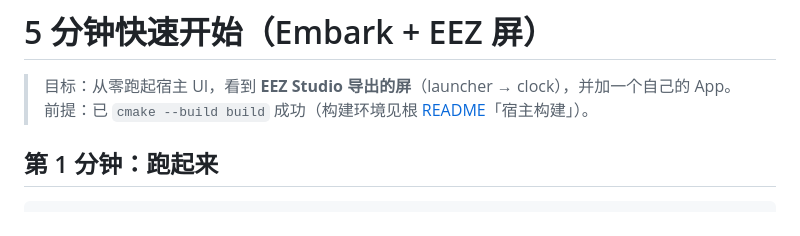
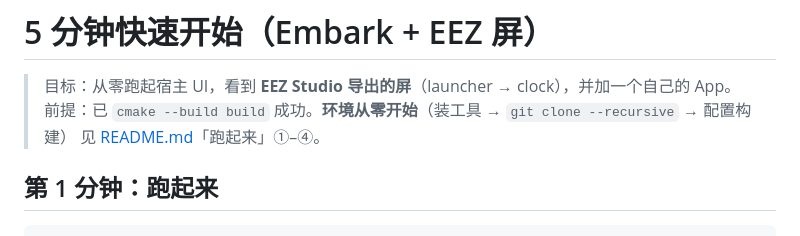
Before and after one commit to ruixuezhao890/Embark, a Markdown page: docs/quickstart.md, the part around the change. GitHub-like rendering.

```diff
--- a/docs/quickstart.md
+++ b/docs/quickstart.md
@@ -1,7 +1,8 @@
 # 5 分钟快速开始（Embark + EEZ 屏）
 
 > 目标：从零跑起宿主 UI，看到 **EEZ Studio 导出的屏**（launcher → clock），并加一个自己的 App。
-> 前提：已 `cmake --build build` 成功（构建环境见根 [README](../README.md)「宿主构建」）。
+> 前提：已 `cmake --build build` 成功。**环境从零开始**（装工具 → `git clone --recursive` → 配置构建）
+> 见 [README.md](README.md)「跑起来」①–④。
 
 ## 第 1 分钟：跑起来
 
```
Also changed, not shown: README.md (+11 -2 lines), docs/README.md (+31 -3 lines).
